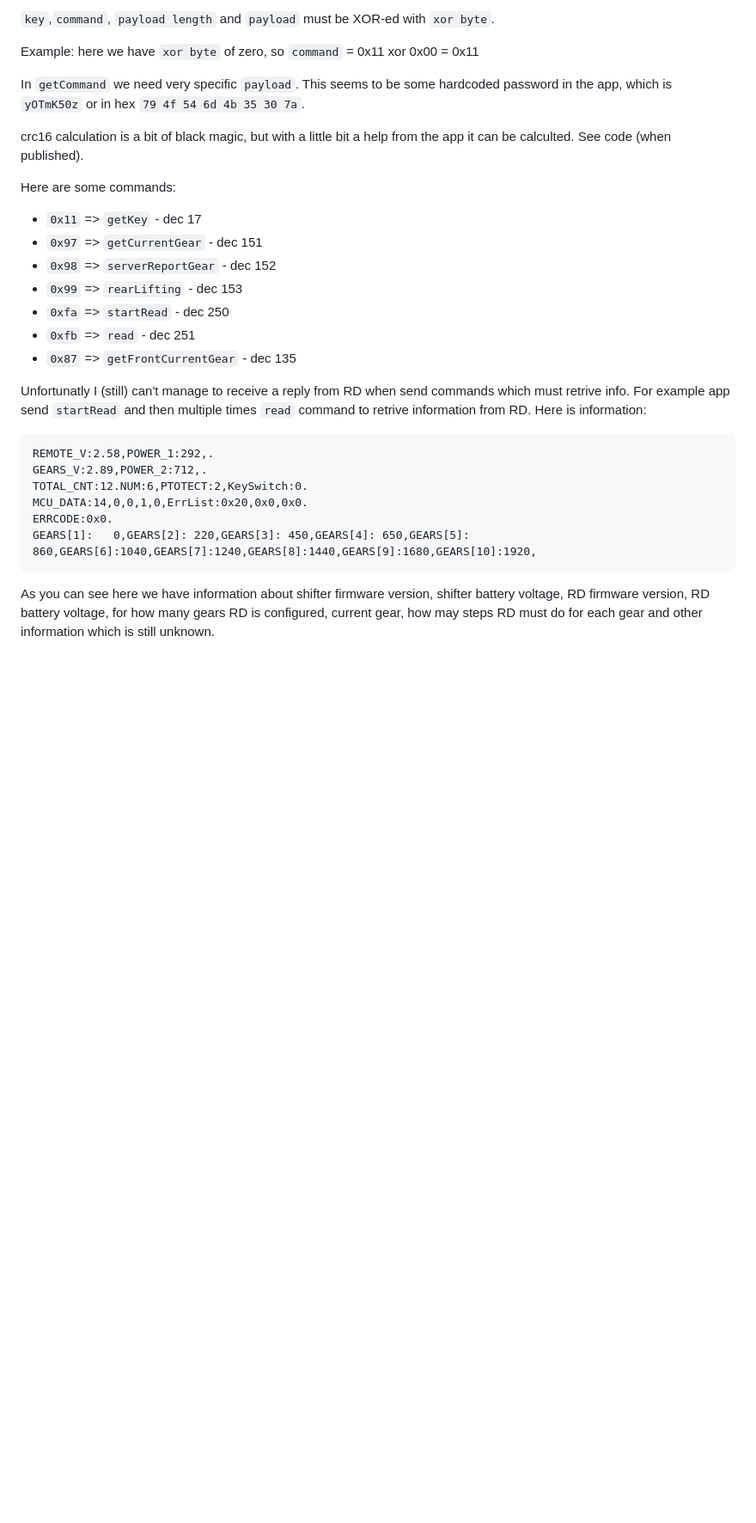
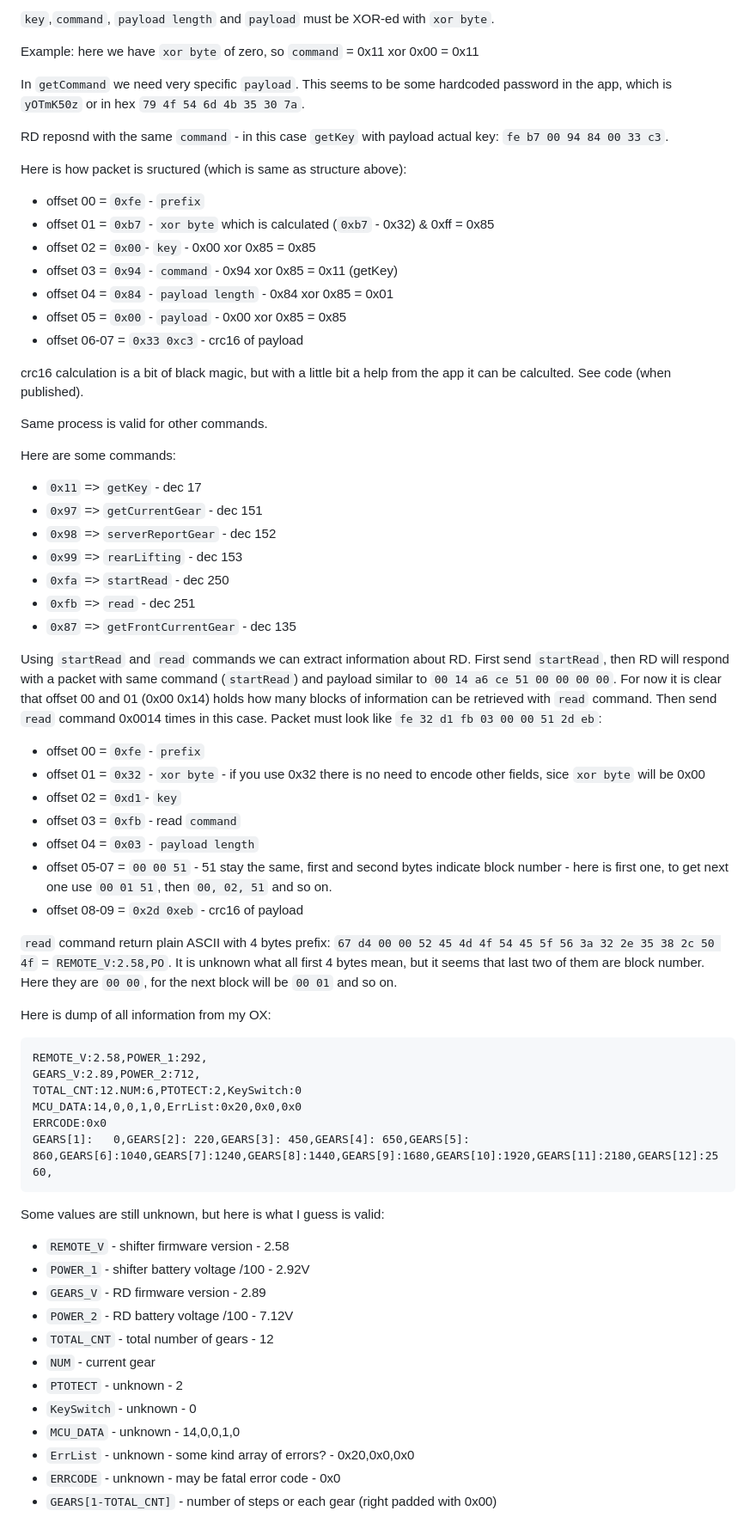
Before and after one commit to chen-ye/dr-eds, a Markdown page: README.md, the part around the change printed below. Shown: that part at 86% size. Drawn GitHub-style; blank space fills up the shorter version.

````diff
--- a/README.md
+++ b/README.md
@@ -35,7 +35,20 @@ Example: here we have `xor byte` of zero, so `command` = 0x11 xor 0x00 = 0x11
 
 In `getCommand` we need very specific `payload`. This seems to be some hardcoded password in the app, which is `yOTmK50z` or in hex `79 4f 54 6d 4b 35 30 7a`.
 
+RD reposnd with the same `command` - in this case `getKey` with payload actual key: `fe b7 00 94 84 00 33 c3`.
+
+Here is how packet is sructured (which is same as structure above):
+- offset 00 = `0xfe` - `prefix`
+- offset 01 = `0xb7` - `xor byte` which is calculated (`0xb7` - 0x32) & 0xff = 0x85
+- offset 02 = `0x00`- `key` - 0x00 xor 0x85 = 0x85
+- offset 03 = `0x94` - `command` - 0x94 xor 0x85 = 0x11 (getKey)
+- offset 04 = `0x84` - `payload length` - 0x84 xor 0x85 = 0x01
+- offset 05 = `0x00` - `payload` - 0x00 xor 0x85 = 0x85
+- offset 06-07 = `0x33 0xc3` - crc16 of payload
+
 crc16 calculation is a bit of black magic, but with a little bit a help from the app it can be calculted. See code (when published).
+
+Same process is valid for other commands.
 
 Here are some commands:
 - `0x11` => `getKey` - dec 17
@@ -46,16 +59,38 @@ Here are some commands:
 - `0xfb` => `read` - dec 251
 - `0x87` => `getFrontCurrentGear` - dec 135
 
-Unfortunatly I (still) can't manage to receive a reply from RD when send commands which must retrive info. For example app send `startRead` and then multiple times `read` command to retrive information from RD. Here is information:
+Using `startRead` and `read` commands we can extract information about RD. First send `startRead`, then RD will respond with a packet with same command (`startRead`) and payload similar to `00 14 a6 ce 51 00 00 00 00`. For now it is clear that offset 00 and 01 (0x00 0x14) holds how many blocks of information can be retrieved with `read` command. Then send `read` command 0x0014 times in this case. Packet must look like `fe 32 d1 fb 03 00 00 51 2d eb`:
+- offset 00 = `0xfe` - `prefix`
+- offset 01 = `0x32` - `xor byte` - if you use 0x32 there is no need to encode other fields, sice `xor byte` will be 0x00
+- offset 02 = `0xd1`- `key`
+- offset 03 = `0xfb` - read `command`
+- offset 04 = `0x03` - `payload length`
+- offset 05-07 = `00 00 51` - 51 stay the same, first and second bytes indicate block number - here is first one, to get next one use `00 01 51`, then `00, 02, 51` and so on.
+- offset 08-09 = `0x2d 0xeb` - crc16 of payload
 
+`read` command return plain ASCII with 4 bytes prefix: `67 d4 00 00 52 45 4d 4f 54 45 5f 56 3a 32 2e 35 38 2c 50 4f` = `REMOTE_V:2.58,PO`. It is unknown what all first 4 bytes mean, but it seems that last two of them are block number. Here they are `00 00`, for the next block will be `00 01` and so on.
+
+Here is dump of all information from my OX:
 ```
-REMOTE_V:2.58,POWER_1:292,.
-GEARS_V:2.89,POWER_2:712,.
-TOTAL_CNT:12.NUM:6,PTOTECT:2,KeySwitch:0.
-MCU_DATA:14,0,0,1,0,ErrList:0x20,0x0,0x0.
-ERRCODE:0x0.
-GEARS[1]:   0,GEARS[2]: 220,GEARS[3]: 450,GEARS[4]: 650,GEARS[5]: 860,GEARS[6]:1040,GEARS[7]:1240,GEARS[8]:1440,GEARS[9]:1680,GEARS[10]:1920,
+REMOTE_V:2.58,POWER_1:292,
+GEARS_V:2.89,POWER_2:712,
+TOTAL_CNT:12.NUM:6,PTOTECT:2,KeySwitch:0
+MCU_DATA:14,0,0,1,0,ErrList:0x20,0x0,0x0
+ERRCODE:0x0
+GEARS[1]:   0,GEARS[2]: 220,GEARS[3]: 450,GEARS[4]: 650,GEARS[5]: 860,GEARS[6]:1040,GEARS[7]:1240,GEARS[8]:1440,GEARS[9]:1680,GEARS[10]:1920,GEARS[11]:2180,GEARS[12]:2560,
 ```
 
-As you can see here we have information about shifter firmware version, shifter battery voltage, RD firmware version, RD battery voltage, for how many gears RD is configured, current gear, how may steps RD must do for each gear and other information which is still unknown.
+Some values are still unknown, but here is what I guess is valid:
+- `REMOTE_V` - shifter firmware version - 2.58
+- `POWER_1` - shifter battery voltage /100 - 2.92V
+- `GEARS_V` - RD firmware version - 2.89
+- `POWER_2` - RD battery voltage /100 - 7.12V
+- `TOTAL_CNT` - total number of gears - 12
+- `NUM` - current gear
+- `PTOTECT` - unknown - 2
+- `KeySwitch` - unknown - 0
+- `MCU_DATA` - unknown - 14,0,0,1,0
+- `ErrList` - unknown - some kind array of errors? - 0x20,0x0,0x0
+- `ERRCODE` - unknown - may be fatal error code - 0x0
+- `GEARS[1-TOTAL_CNT]` - number of steps or each gear (right padded with 0x00)
 
````
Also changed, not shown: other parts of README.md (+5 -1 lines).
